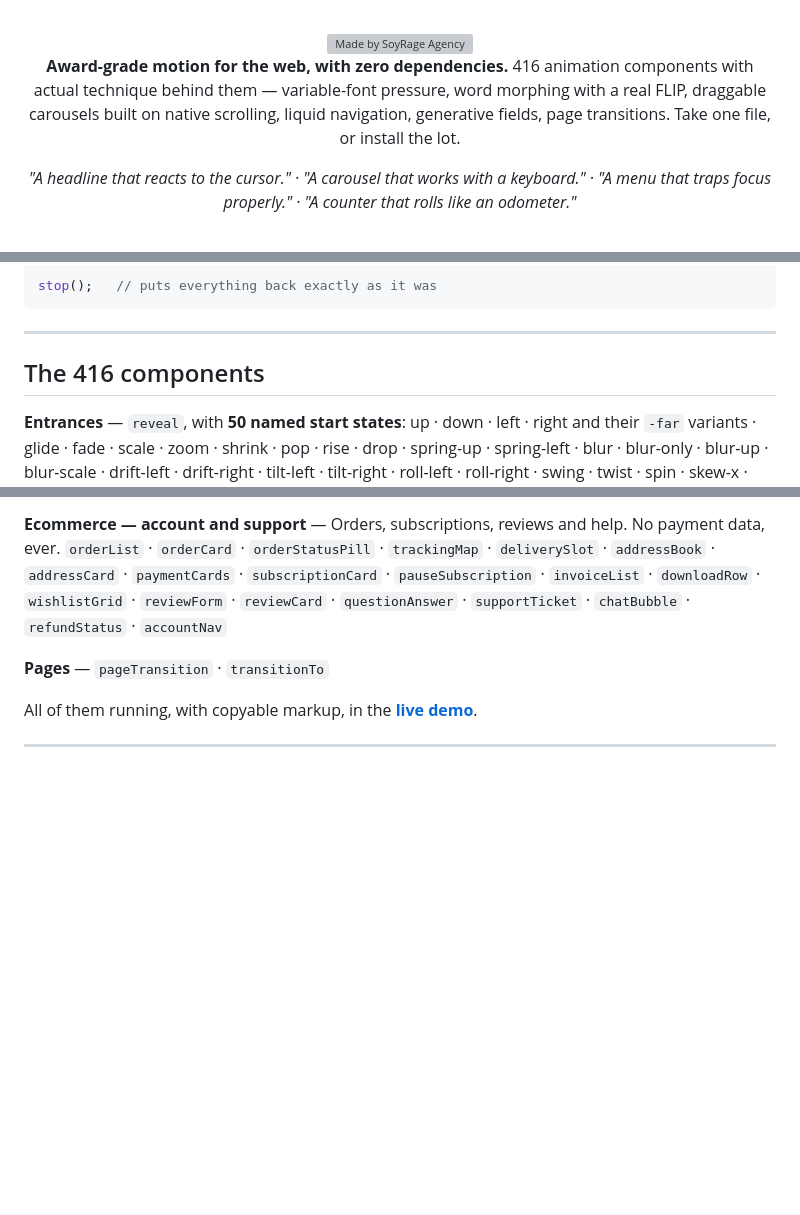
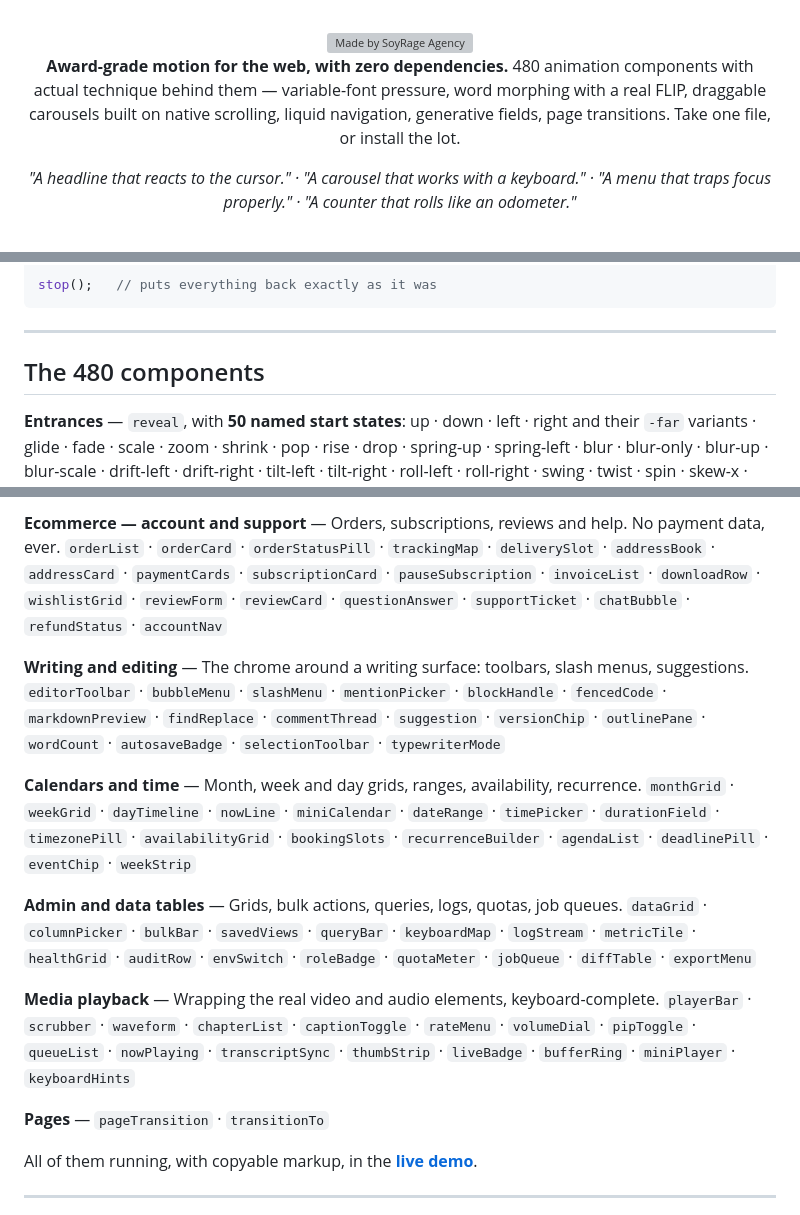
Before and after one commit to soyrageagency/rage-motion, a Markdown page: README.md, 3 parts joined by grey strips. GitHub-like rendering; blank space fills up the shorter version; grey boxes are pictures that could not be loaded.

```diff
--- a/README.md
+++ b/README.md
@@ -19,7 +19,7 @@
   </picture>
 </a>
 
-**Award-grade motion for the web, with zero dependencies.** 416 animation components with actual technique behind them — variable-font pressure, word morphing with a real FLIP, draggable carousels built on native scrolling, liquid navigation, generative fields, page transitions. Take one file, or install the lot.
+**Award-grade motion for the web, with zero dependencies.** 480 animation components with actual technique behind them — variable-font pressure, word morphing with a real FLIP, draggable carousels built on native scrolling, liquid navigation, generative fields, page transitions. Take one file, or install the lot.
 
 *"A headline that reacts to the cursor." · "A carousel that works with a keyboard." · "A menu that traps focus properly." · "A counter that rolls like an odometer."*
 
@@ -136,7 +136,7 @@ stop();   // puts everything back exactly as it was
 
 ---
 
-## The 416 components
+## The 480 components
 
 **Entrances** — `reveal`, with **50 named start states**: up · down · left · right and their `-far` variants · glide · fade · scale · zoom · shrink · pop · rise · drop · spring-up · spring-left · blur · blur-only · blur-up · blur-scale · drift-left · drift-right · tilt-left · tilt-right · roll-left · roll-right · swing · twist · spin · skew-x · skew-y · flip-x · flip-y · unfold · fold-up · door · door-right · corner · lift-3d · curtain-up · curtain-down · curtain-left · curtain-right · iris · wipe-diagonal · mask · slat · none
 
@@ -222,6 +222,18 @@ stop();   // puts everything back exactly as it was
 
 **Ecommerce — account and support** — Orders, subscriptions, reviews and help. No payment data, ever.
 `orderList` · `orderCard` · `orderStatusPill` · `trackingMap` · `deliverySlot` · `addressBook` · `addressCard` · `paymentCards` · `subscriptionCard` · `pauseSubscription` · `invoiceList` · `downloadRow` · `wishlistGrid` · `reviewForm` · `reviewCard` · `questionAnswer` · `supportTicket` · `chatBubble` · `refundStatus` · `accountNav`
+
+**Writing and editing** — The chrome around a writing surface: toolbars, slash menus, suggestions.
+`editorToolbar` · `bubbleMenu` · `slashMenu` · `mentionPicker` · `blockHandle` · `fencedCode` · `markdownPreview` · `findReplace` · `commentThread` · `suggestion` · `versionChip` · `outlinePane` · `wordCount` · `autosaveBadge` · `selectionToolbar` · `typewriterMode`
+
+**Calendars and time** — Month, week and day grids, ranges, availability, recurrence.
+`monthGrid` · `weekGrid` · `dayTimeline` · `nowLine` · `miniCalendar` · `dateRange` · `timePicker` · `durationField` · `timezonePill` · `availabilityGrid` · `bookingSlots` · `recurrenceBuilder` · `agendaList` · `deadlinePill` · `eventChip` · `weekStrip`
+
+**Admin and data tables** — Grids, bulk actions, queries, logs, quotas, job queues.
+`dataGrid` · `columnPicker` · `bulkBar` · `savedViews` · `queryBar` · `keyboardMap` · `logStream` · `metricTile` · `healthGrid` · `auditRow` · `envSwitch` · `roleBadge` · `quotaMeter` · `jobQueue` · `diffTable` · `exportMenu`
+
+**Media playback** — Wrapping the real video and audio elements, keyboard-complete.
+`playerBar` · `scrubber` · `waveform` · `chapterList` · `captionToggle` · `rateMenu` · `volumeDial` · `pipToggle` · `queueList` · `nowPlaying` · `transcriptSync` · `thumbStrip` · `liveBadge` · `bufferRing` · `miniPlayer` · `keyboardHints`
 
 **Pages** — `pageTransition` · `transitionTo`
 
```
Also changed, not shown: ROADMAP.md (+1 -1 lines), assets/hero.png, 15 other files.
